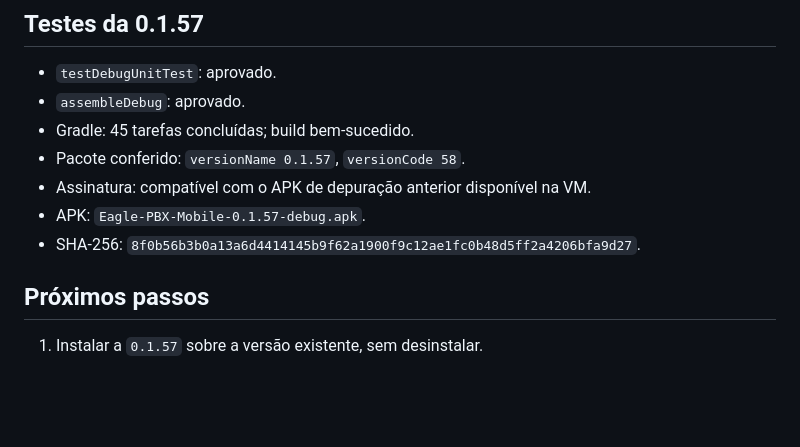
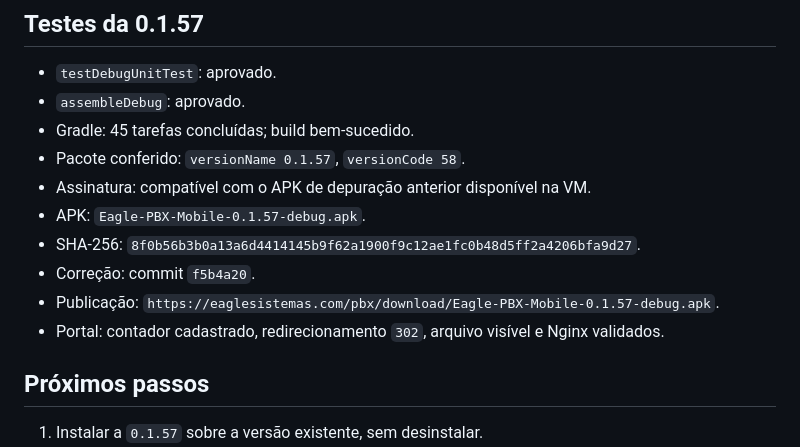
Before and after one commit to mhslab-code/eagle-pbx-mobile, a Markdown page: docs/CURRENT_STATE.md, the part around the change. Drawn GitHub-style; blank space fills up the shorter version.

Commit message:
docs: registrar publicacao mobile 0.1.57

```diff
--- a/docs/CURRENT_STATE.md
+++ b/docs/CURRENT_STATE.md
@@ -47,6 +47,10 @@ Atualizado em: 2026-08-04 09:24 -03
 - Assinatura: compatível com o APK de depuração anterior disponível na VM.
 - APK: `Eagle-PBX-Mobile-0.1.57-debug.apk`.
 - SHA-256: `8f0b56b3b0a13a6d4414145b9f62a1900f9c12ae1fc0b48d5ff2a4206bfa9d27`.
+- Correção: commit `f5b4a20`.
+- Publicação: `https://eaglesistemas.com/pbx/download/Eagle-PBX-Mobile-0.1.57-debug.apk`.
+- Portal: contador cadastrado, redirecionamento `302`, arquivo visível e Nginx
+  validados.
 
 ## Próximos passos
 
```
